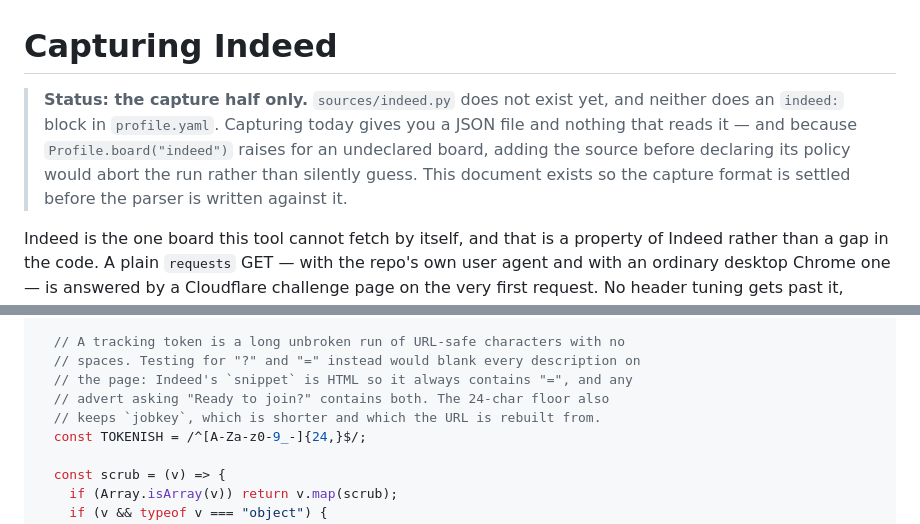
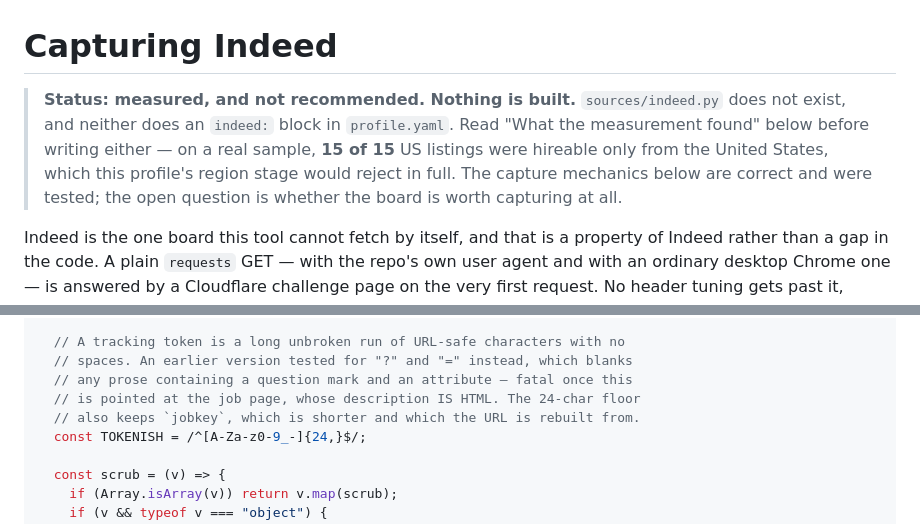
Before and after one commit to kageballs/joblist-engine, a Markdown page: docs/indeed-capture.md, 2 parts joined by grey strips. Drawn GitHub-style.

```diff
--- a/docs/indeed-capture.md
+++ b/docs/indeed-capture.md
@@ -1,12 +1,12 @@
 # Capturing Indeed
 
-> **Status: the capture half only.** `sources/indeed.py` does not exist yet,
-> and neither does an `indeed:` block in `profile.yaml`. Capturing today gives
-> you a JSON file and nothing that reads it — and because
-> `Profile.board("indeed")` raises for an undeclared board, adding the source
-> before declaring its policy would abort the run rather than silently guess.
-> This document exists so the capture format is settled before the parser is
-> written against it.
+> **Status: measured, and not recommended. Nothing is built.**
+> `sources/indeed.py` does not exist, and neither does an `indeed:` block in
+> `profile.yaml`. Read "What the measurement found" below before writing
+> either — on a real sample, **15 of 15** US listings were hireable only from
+> the United States, which this profile's region stage would reject in full.
+> The capture mechanics below are correct and were tested; the open question
+> is whether the board is worth capturing at all.
 
 Indeed is the one board this tool cannot fetch by itself, and that is a
 property of Indeed rather than a gap in the code. A plain `requests` GET —
@@ -83,10 +83,10 @@ Then evaluate this in the page. It returns JSON; write it to
   const isTracking = (k) => words(k).some((w) => TRACKING_WORDS.has(w));
 
   // A tracking token is a long unbroken run of URL-safe characters with no
-  // spaces. Testing for "?" and "=" instead would blank every description on
-  // the page: Indeed's `snippet` is HTML so it always contains "=", and any
-  // advert asking "Ready to join?" contains both. The 24-char floor also
-  // keeps `jobkey`, which is shorter and which the URL is rebuilt from.
+  // spaces. An earlier version tested for "?" and "=" instead, which blanks
+  // any prose containing a question mark and an attribute — fatal once this
+  // is pointed at the job page, whose description IS HTML. The 24-char floor
+  // also keeps `jobkey`, which is shorter and which the URL is rebuilt from.
   const TOKENISH = /^[A-Za-z0-9_-]{24,}$/;
 
   const scrub = (v) => {
```
Also changed, not shown: other parts of docs/indeed-capture.md (+74 -4 lines).
